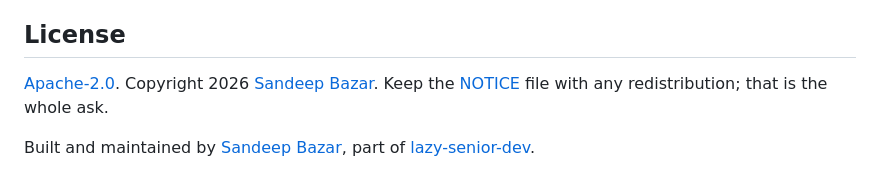
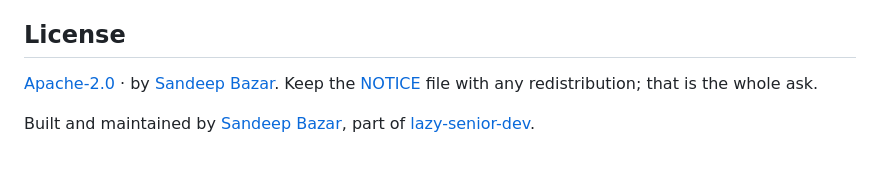
Before and after one commit to lazy-senior-dev/grumpy-reviewer, a Markdown page: README.md, the part around the change. Rendered like a GitHub page.

Commit message:
readme: drop the year from the licence line
The NOTICE file still carries the full copyright, which Apache-2.0
requires on redistribution. Repeating a year in prose only gives a reader
something that looks stale next January.

```diff
--- a/README.md
+++ b/README.md
@@ -543,6 +543,6 @@ If the Grump saved you an incident, [sponsor the desk](https://github.com/sponso
 
 ## License
 
-[Apache-2.0](LICENSE). Copyright 2026 [Sandeep Bazar](https://www.linkedin.com/in/sandeepbazar/). Keep the [NOTICE](NOTICE) file with any redistribution; that is the whole ask.
+[Apache-2.0](LICENSE) · by [Sandeep Bazar](https://www.linkedin.com/in/sandeepbazar/). Keep the [NOTICE](NOTICE) file with any redistribution; that is the whole ask.
 
 Built and maintained by [Sandeep Bazar](https://www.linkedin.com/in/sandeepbazar/), part of [lazy-senior-dev](https://github.com/lazy-senior-dev).
```
